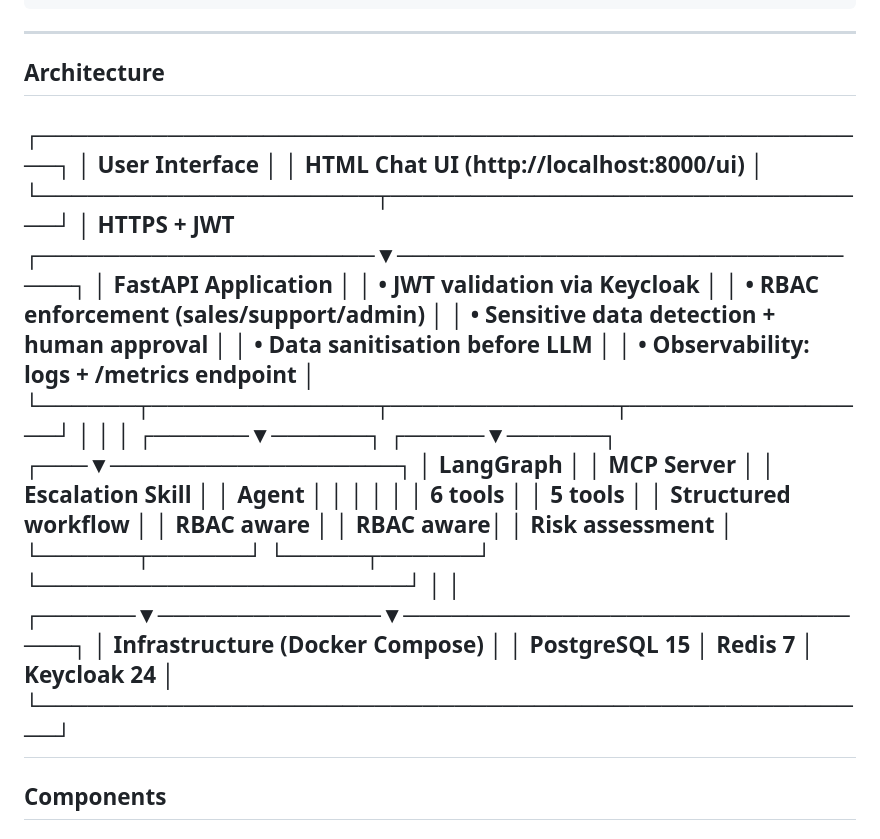
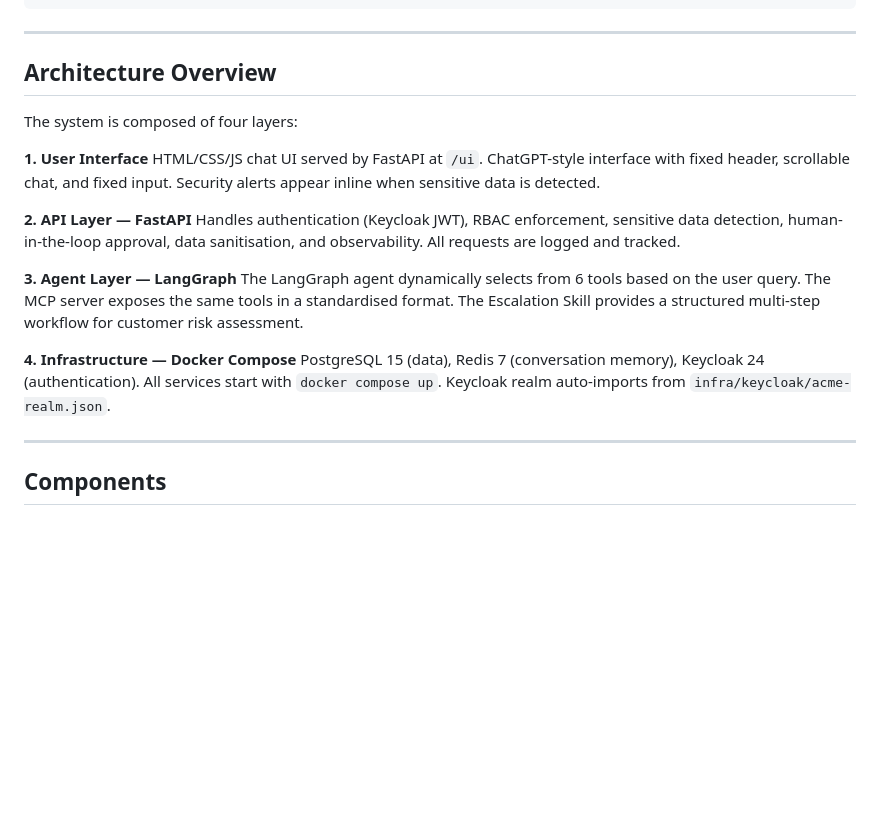
Before and after one commit to dinnyhub/acme-assistant, a Markdown page: README.md, the part around one of its changes. Rendered like a GitHub page; blank space fills up the shorter version.

```diff
--- a/README.md
+++ b/README.md
@@ -28,32 +28,22 @@ open http://localhost:8502
 
 ---
 
-## Architecture
-┌─────────────────────────────────────────────────────┐
-│                   User Interface                    │
-│          HTML Chat UI (http://localhost:8000/ui)    │
-└─────────────────────┬───────────────────────────────┘
-│ HTTPS + JWT
-┌─────────────────────▼───────────────────────────────┐
-│                  FastAPI Application                │
-│  • JWT validation via Keycloak                      │
-│  • RBAC enforcement (sales/support/admin)           │
-│  • Sensitive data detection + human approval        │
-│  • Data sanitisation before LLM                     │
-│  • Observability: logs + /metrics endpoint          │
-└──────┬──────────────┬──────────────┬────────────────┘
-│              │              │
-┌──────▼──────┐ ┌─────▼──────┐ ┌───▼──────────────────┐
-│  LangGraph  │ │ MCP Server │ │  Escalation Skill    │
-│  Agent      │ │            │ │                      │
-│  6 tools    │ │  5 tools   │ │  Structured workflow │
-│  RBAC aware │ │  RBAC aware│ │  Risk assessment     │
-└──────┬──────┘ └─────┬──────┘ └───────────────────────┘
-│              │
-┌──────▼──────────────▼───────────────────────────────┐
-│              Infrastructure (Docker Compose)        │
-│  PostgreSQL 15  │  Redis 7  │  Keycloak 24          │
-└─────────────────────────────────────────────────────┘
+## Architecture Overview
+
+The system is composed of four layers:
+
+**1. User Interface**
+HTML/CSS/JS chat UI served by FastAPI at `/ui`. ChatGPT-style interface with fixed header, scrollable chat, and fixed input. Security alerts appear inline when sensitive data is detected.
+
+**2. API Layer — FastAPI**
+Handles authentication (Keycloak JWT), RBAC enforcement, sensitive data detection, human-in-the-loop approval, data sanitisation, and observability. All requests are logged and tracked.
+
+**3. Agent Layer — LangGraph**
+The LangGraph agent dynamically selects from 6 tools based on the user query. The MCP server exposes the same tools in a standardised format. The Escalation Skill provides a structured multi-step workflow for customer risk assessment.
+
+**4. Infrastructure — Docker Compose**
+PostgreSQL 15 (data), Redis 7 (conversation memory), Keycloak 24 (authentication). All services start with `docker compose up`. Keycloak realm auto-imports from `infra/keycloak/acme-realm.json`.
+
 ---
 
 ## Components
```
Also changed, not shown: other parts of README.md (+49 -41 lines).
